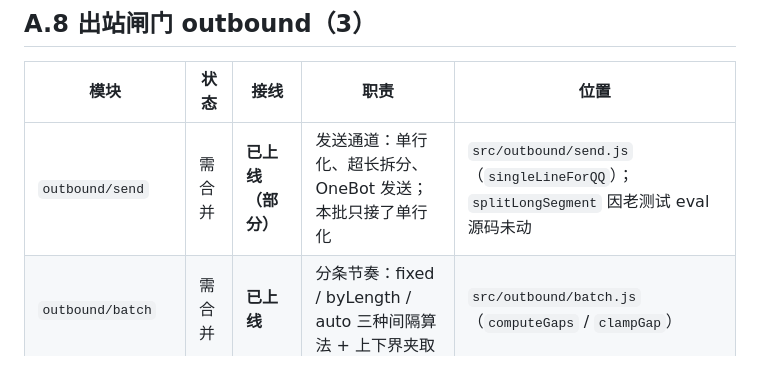
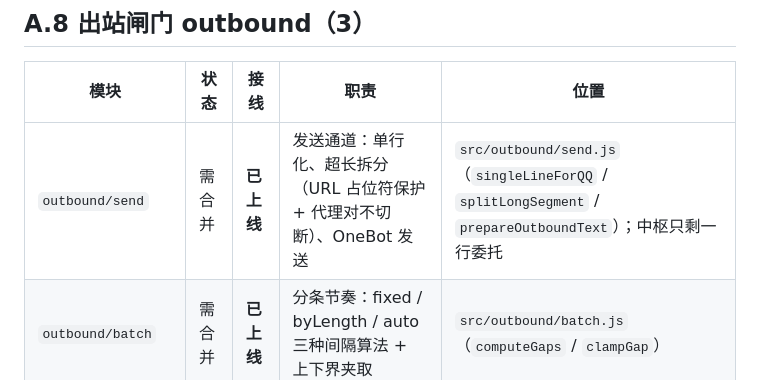
Before and after one commit to lantianbw/my_first-git, a Markdown page: docs/module-catalog.md, the part around the change. GitHub-like rendering.

Commit message:
docs: outbound/send 标记为已完整接线

```diff
--- a/docs/module-catalog.md
+++ b/docs/module-catalog.md
@@ -88,7 +88,7 @@
 
 | 模块 | 状态 | 接线 | 职责 | 位置 |
 | --- | --- | --- | --- | --- |
-| `outbound/send` | 需合并 | **已上线（部分）** | 发送通道：单行化、超长拆分、OneBot 发送；本批只接了单行化 | `src/outbound/send.js`（`singleLineForQQ`）；`splitLongSegment` 因老测试 eval 源码未动 |
+| `outbound/send` | 需合并 | **已上线** | 发送通道：单行化、超长拆分（URL 占位符保护 + 代理对不切断）、OneBot 发送 | `src/outbound/send.js`（`singleLineForQQ` / `splitLongSegment` / `prepareOutboundText`）；中枢只剩一行委托 |
 | `outbound/batch` | 需合并 | **已上线** | 分条节奏：fixed / byLength / auto 三种间隔算法 + 上下界夹取 | `src/outbound/batch.js`（`computeGaps` / `clampGap`） |
 | `outbound/recheck` | 需合并 | **已上线** | 发送前复核：静默模式是否该拦、哪些会话要审计 | `src/outbound/recheck.js`（`shouldBlockSilentReply` / `shouldAuditKey`） |
 
```
